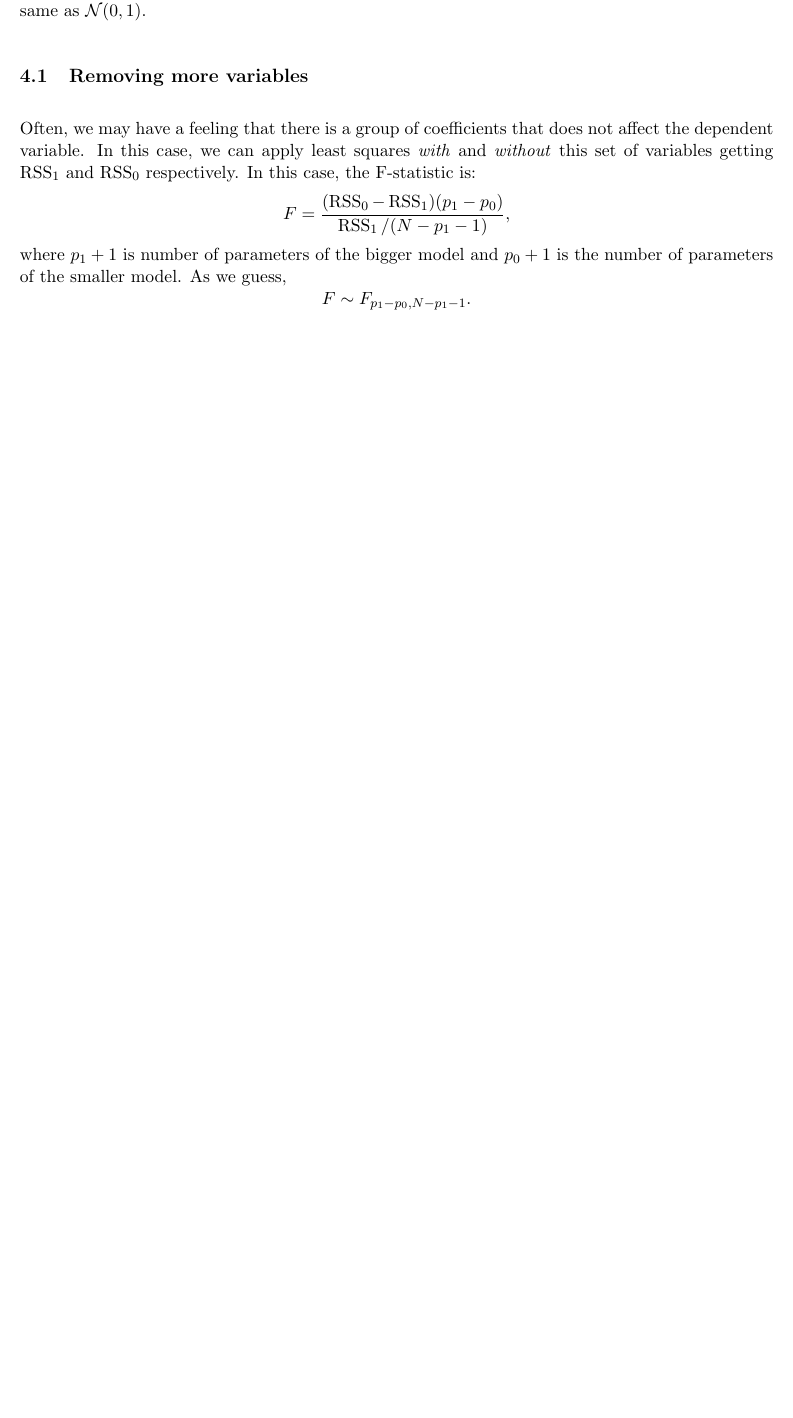
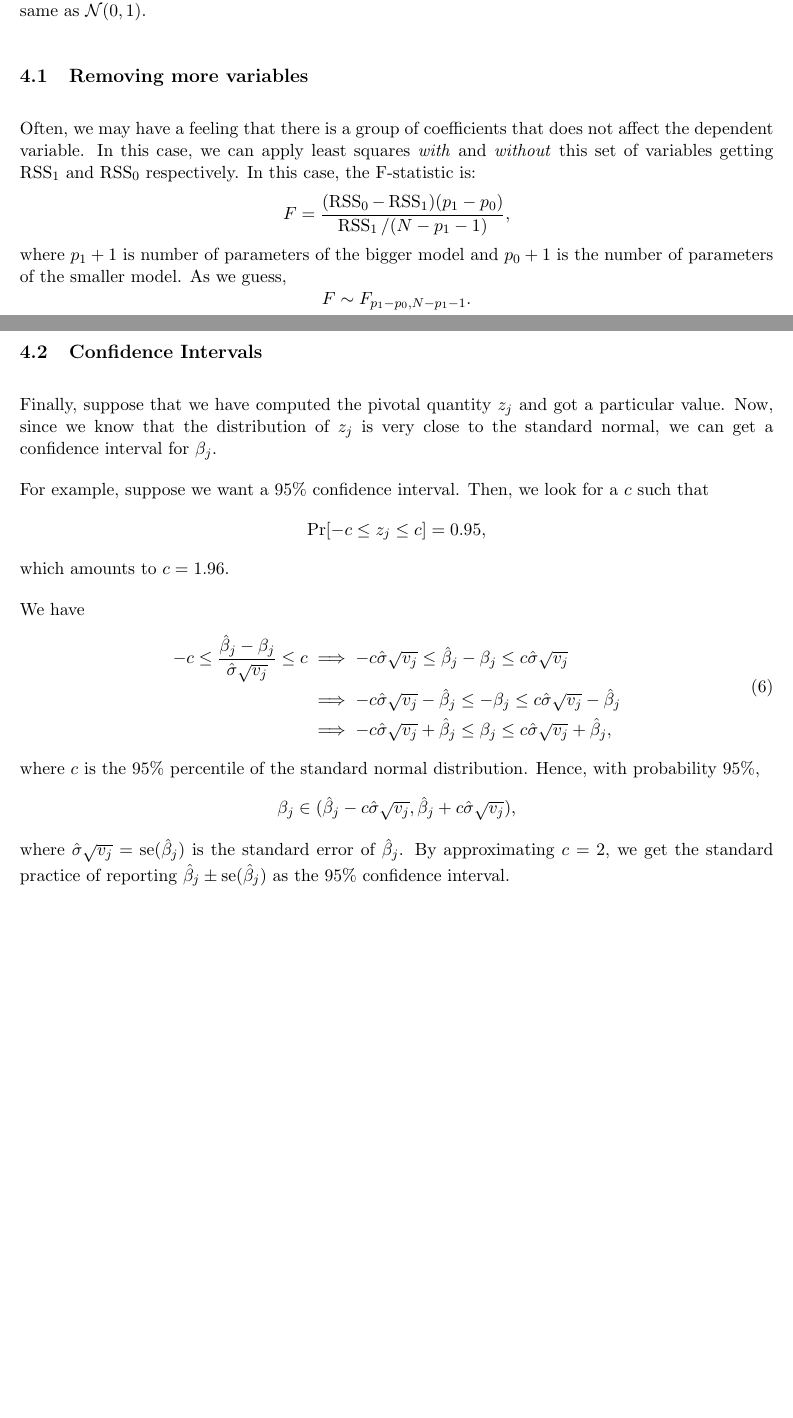
Before and after one commit to mariosgeorgiou/ESL_exercises, a LaTeX document (notes/notes.tex): part of page 5 of 5 before the commit and two parts of pages 5 and 6 of 6 after it, the two joined at a grey line, cut so that both start at the same text, the shorter picture padded with empty space. Compiled offline with pdfLaTeX.

Commit message:
notes on confidence intervals

```diff
--- a/notes/notes.tex
+++ b/notes/notes.tex
@@ -285,5 +285,32 @@ the $\chi^2_{p_1-p_0}/(p_1-p_0)$ distribution at the tail quantiles. So the
 further we are from zero, the more likely the larger model to be the correct
 one.
 
+\subsection{Confidence Intervals}
+Finally, suppose that we have computed the pivotal quantity $z_j$ and got a
+particular value. Now, since we know that the distribution of $z_j$ is very
+close to the standard normal, we can get a confidence interval for $\beta_j$.
+
+For example, suppose we want a 95\% confidence interval. Then, we look for a $c$
+such that
+\[\Pr[-c\le z_j\le c]=0.95,\]
+which amounts to $c=1.96.$
+
+We have
+\begin{equation}
+	\begin{split}
+		-c\le \frac{\hat\beta_j-\beta_j}{\hat\sigma\sqrt{v_j}}\le c &\implies
+		-c\hat\sigma\sqrt{v_j} \le \hat\beta_j-\beta_j \le c\hat\sigma\sqrt{v_j} \\
+		&\implies -c\hat\sigma\sqrt{v_j}-\hat\beta_j \le -\beta_j \le c\hat\sigma\sqrt{v_j}-\hat\beta_j \\
+		&\implies -c\hat\sigma\sqrt{v_j}+\hat\beta_j \le \beta_j \le c\hat\sigma\sqrt{v_j}+\hat\beta_j,
+	\end{split}
+\end{equation}
+where $c$ is the 95\% percentile of the standard normal distribution. Hence,
+with probability 95\%,
+\[\beta_j\in
+(\hat\beta_j-c\hat\sigma\sqrt{v_j},\hat\beta_j+c\hat\sigma\sqrt{v_j}),\] where
+$\hat\sigma\sqrt{v_j}=\mathrm{se}(\hat\beta_j)$ is the standard error of
+$\hat\beta_j$. By approximating $c=2$, we get the standard practice of reporting
+$\hat\beta_j\pm \mathrm{se}(\hat\beta_j)$ as the 95\% confidence interval.
+
 
 \end{document}
```
